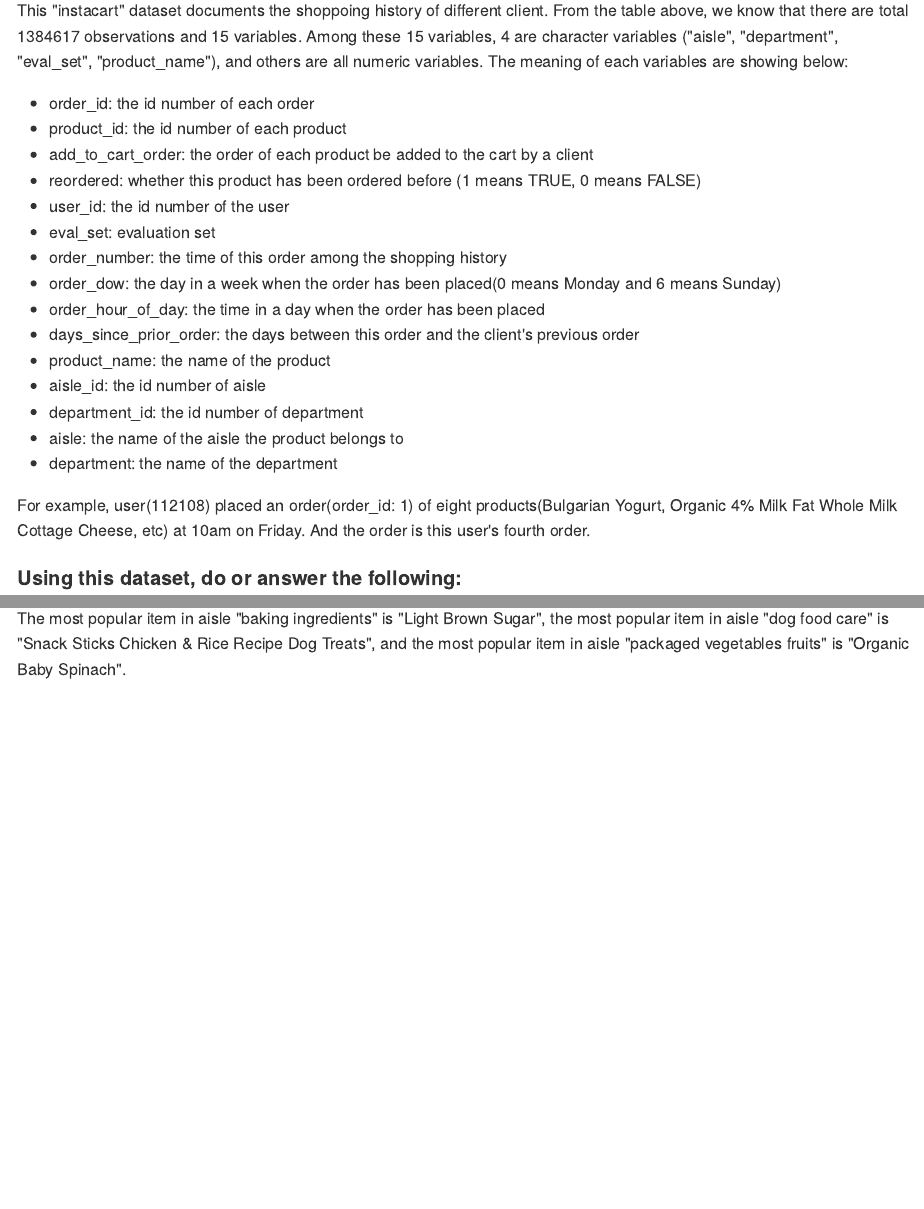
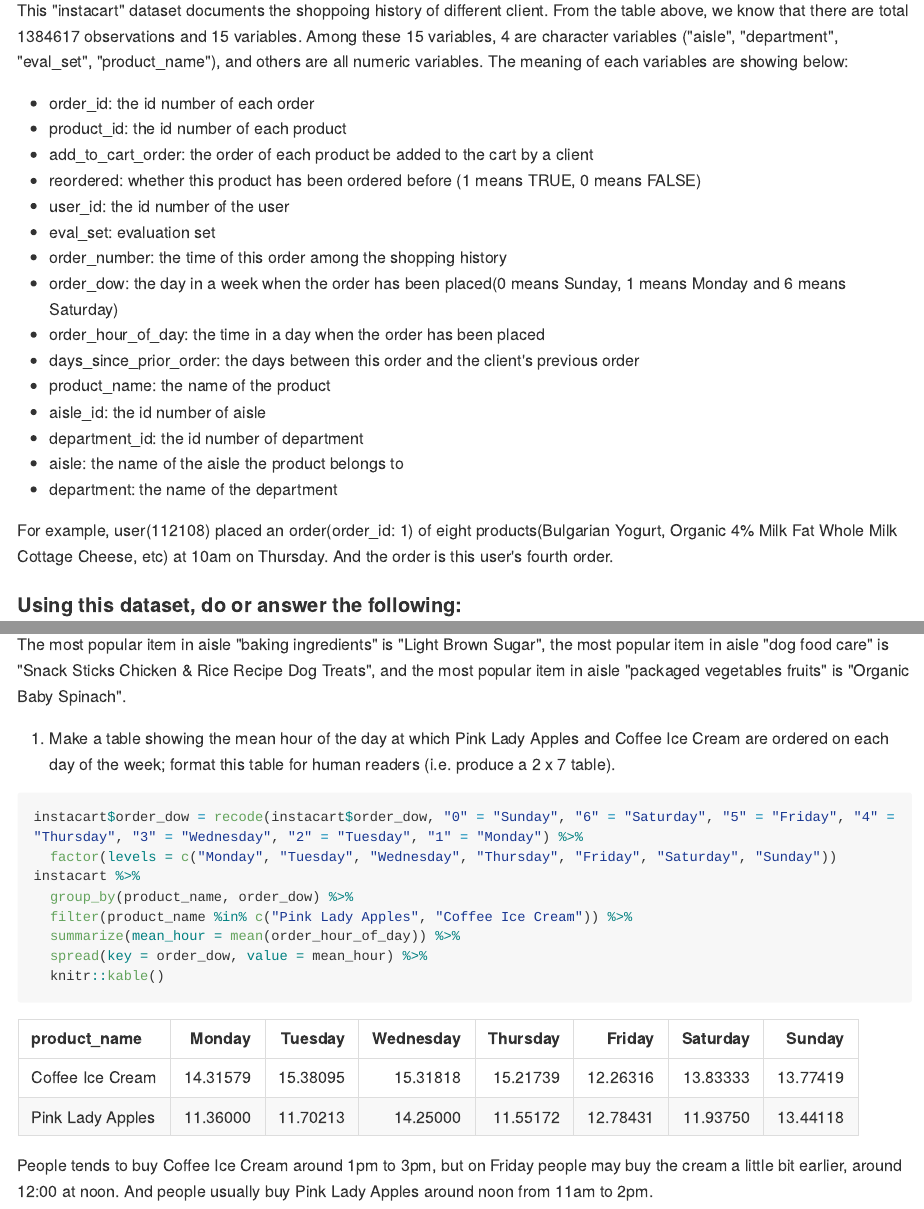
Before and after one commit to PeteWang68/p8105_hw3_zw2541, an R Markdown document (p8105_hw3_zw2541.Rmd): the page in a window 1100 px wide, from 3400 px down, and a second part further down, joined at a grey line. The pictures show the output file p8105_hw3_zw2541.md that the author committed with the source, drawn offline in the style of GitHub; long lines of code are wrapped.

Commit message:
answer question4 in problem2

````diff
--- a/p8105_hw3_zw2541.Rmd
+++ b/p8105_hw3_zw2541.Rmd
@@ -114,7 +114,7 @@
 * user_id: the id number of the user
 * eval_set: evaluation set
 * order_number: the time of this order among the shopping history
-* order_dow: the day in a week when the order has been placed(0 means Monday and 6 means Sunday)
+* order_dow: the day in a week when the order has been placed(0 means Sunday, 1 means Monday and 6 means Saturday)
 * order_hour_of_day: the time in a day when the order has been placed
 * days_since_prior_order: the days between this order and the client's previous order
 * product_name: the name of the product
@@ -123,7 +123,7 @@
 * aisle: the name of the aisle the product belongs to
 * department: the name of the department
 
-For example, user(112108) placed an order(order_id: 1) of eight products(Bulgarian Yogurt, Organic 4% Milk Fat Whole Milk Cottage Cheese, etc) at 10am on Friday. And the order is this user's fourth order.
+For example, user(112108) placed an order(order_id: 1) of eight products(Bulgarian Yogurt, Organic 4% Milk Fat Whole Milk Cottage Cheese, etc) at 10am on Thursday. And the order is this user's fourth order.
 
 #### Using this dataset, do or answer the following:
 
@@ -170,3 +170,18 @@
 ```
 
 The most popular item in aisle "baking ingredients" is "Light Brown Sugar", the most popular item in aisle "dog food care" is "Snack Sticks Chicken & Rice Recipe Dog Treats", and the most popular item in aisle "packaged vegetables fruits" is "Organic Baby Spinach".
+
+(4) Make a table showing the mean hour of the day at which Pink Lady Apples and Coffee Ice Cream are ordered on each day of the week; format this table for human readers (i.e. produce a 2 x 7 table).
+
+```{r}
+instacart$order_dow = recode(instacart$order_dow, "0" = "Sunday", "6" = "Saturday", "5" = "Friday", "4" = "Thursday", "3" = "Wednesday", "2" = "Tuesday", "1" = "Monday") %>%
+  factor(levels = c("Monday", "Tuesday", "Wednesday", "Thursday", "Friday", "Saturday", "Sunday"))
+instacart %>%
+  group_by(product_name, order_dow) %>%
+  filter(product_name %in% c("Pink Lady Apples", "Coffee Ice Cream")) %>%
+  summarize(mean_hour = mean(order_hour_of_day)) %>%
+  spread(key = order_dow, value = mean_hour) %>%
+  knitr::kable()
+```
+
+People tends to buy Coffee Ice Cream around 1pm to 3pm, but on Friday people may buy the cream a little bit earlier, around 12:00 at noon. And people usually buy Pink Lady Apples around noon from 11am to 2pm.
````
Also changed, not shown: p8105_hw3_zw2541.md.
